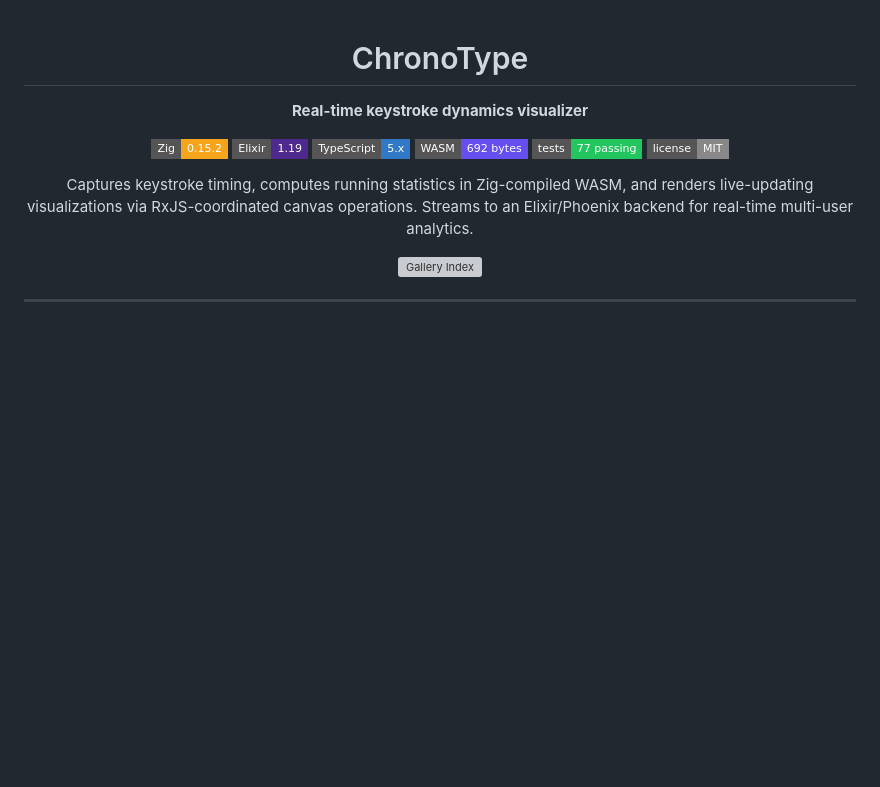
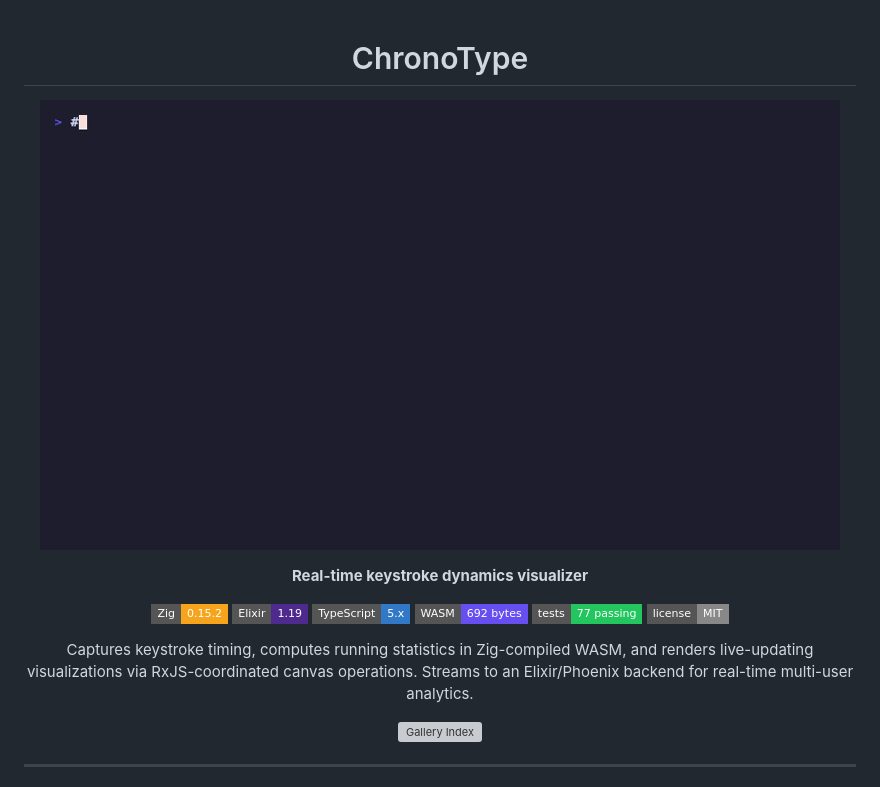
Before and after one commit to stussysenik/chrono-type, a Markdown page: README.md, the part around the change. GitHub-like rendering; badges without logos; blank space fills up the shorter version; grey boxes are pictures that could not be loaded.

Commit message:
docs: embed demo GIF in README

```diff
--- a/README.md
+++ b/README.md
@@ -1,6 +1,9 @@
 <div align="center">
 
 # ChronoType
+
+![Demo](demo.gif)
+
 
 **Real-time keystroke dynamics visualizer**
 
```
